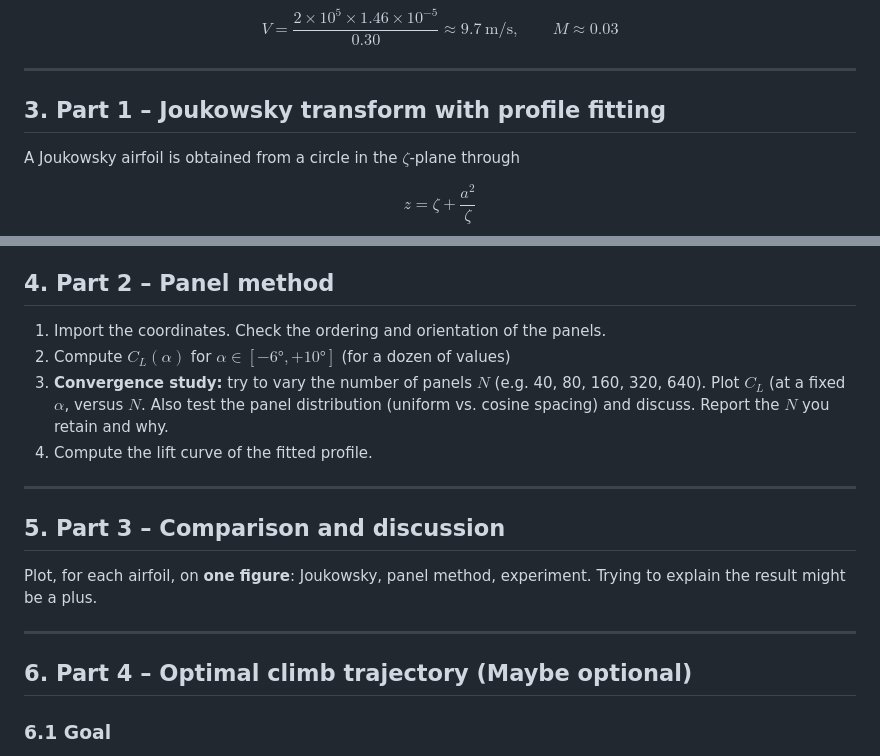
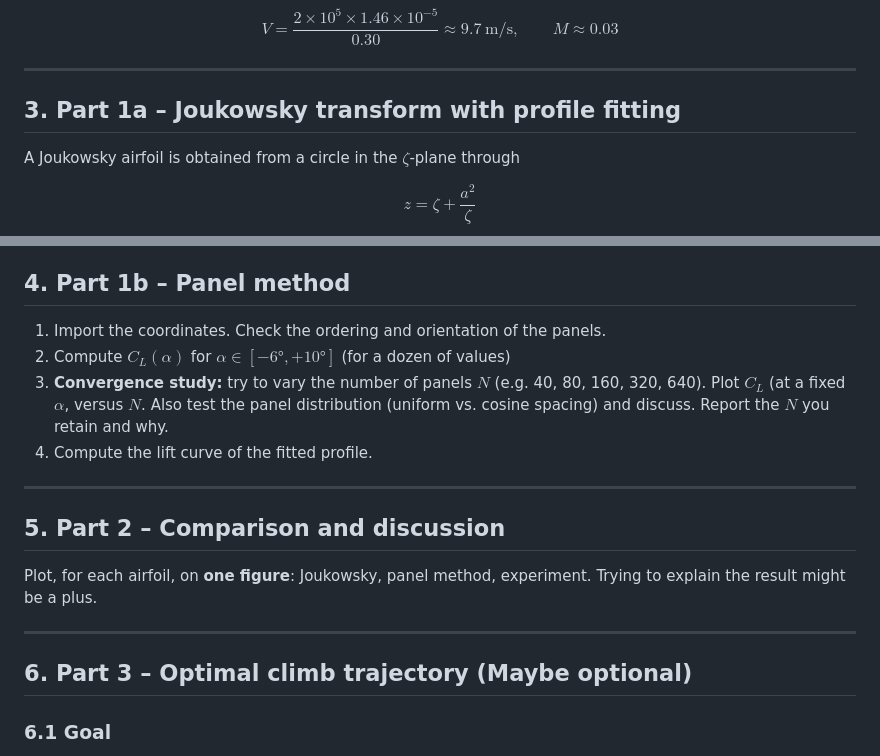
Before and after one commit to pbouda95/MDC_3GMO1_TA_AIRFOILS, a Markdown page: README.md, 2 parts joined by grey strips. Rendered like a GitHub page.

Commit message:
update project  part numbers

```diff
--- a/README.md
+++ b/README.md
@@ -103,7 +103,7 @@ $$
 
 ---
 
-## 3. Part 1 – Joukowsky transform with profile fitting
+## 3. Part 1a – Joukowsky transform with profile fitting
 
 A Joukowsky airfoil is obtained from a circle in the $\zeta$-plane through
 
@@ -122,7 +122,7 @@ The circle must pass through the point $\zeta = a$ (trailing edge). The free par
 4. Report the fit error, overlay the fitted and real profiles, and comment on where they differ (leading edge, trailing edge angle, lower surface…).
 5. Compute the lift curve of the fitted profile.
 
-## 4. Part 2 – Panel method
+## 4. Part 1b – Panel method
 
 1. Import the coordinates. Check the ordering and orientation of the panels.
 2. Compute $C_L(\alpha)$ for $\alpha \in [-6°, +10°]$ (for a dozen of values)
@@ -131,13 +131,13 @@ The circle must pass through the point $\zeta = a$ (trailing edge). The free par
 
 ---
 
-## 5. Part 3 – Comparison and discussion
+## 5. Part 2 – Comparison and discussion
 
 Plot, for each airfoil, on **one figure**: Joukowsky, panel method, experiment. Trying to explain the result might be a plus.
 
 ---
 
-## 6. Part 4 – Optimal climb trajectory (Maybe optional)
+## 6. Part 3 – Optimal climb trajectory (Maybe optional)
 
 ### 6.1 Goal
 
```
